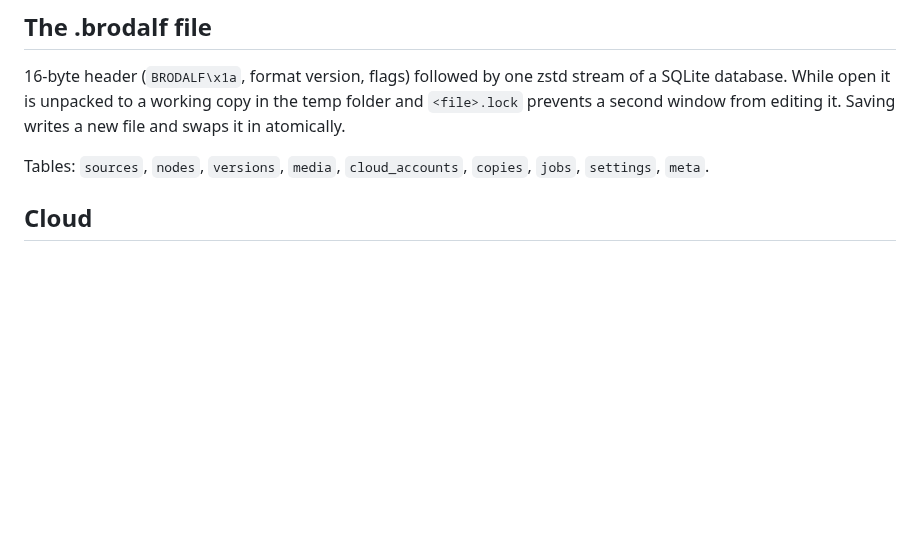
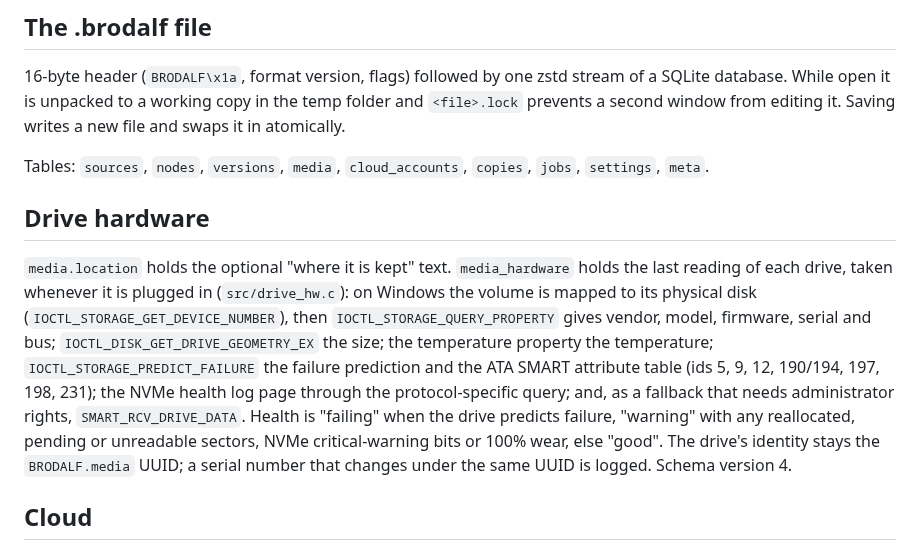
Before and after one commit to Phawx/BRODALF, a Markdown page: docs/DESIGN.md, the part around the change. Rendered like a GitHub page; blank space fills up the shorter version.

```diff
--- a/docs/DESIGN.md
+++ b/docs/DESIGN.md
@@ -72,6 +72,23 @@ writes a new file and swaps it in atomically.
 
 Tables: `sources`, `nodes`, `versions`, `media`, `cloud_accounts`, `copies`,
 `jobs`, `settings`, `meta`.
+
+## Drive hardware
+
+`media.location` holds the optional "where it is kept" text. `media_hardware`
+holds the last reading of each drive, taken whenever it is plugged in
+(`src/drive_hw.c`): on Windows the volume is mapped to its physical disk
+(`IOCTL_STORAGE_GET_DEVICE_NUMBER`), then `IOCTL_STORAGE_QUERY_PROPERTY` gives
+vendor, model, firmware, serial and bus; `IOCTL_DISK_GET_DRIVE_GEOMETRY_EX`
+the size; the temperature property the temperature;
+`IOCTL_STORAGE_PREDICT_FAILURE` the failure prediction and the ATA SMART
+attribute table (ids 5, 9, 12, 190/194, 197, 198, 231); the NVMe health log
+page through the protocol-specific query; and, as a fallback that needs
+administrator rights, `SMART_RCV_DRIVE_DATA`. Health is "failing" when the
+drive predicts failure, "warning" with any reallocated, pending or
+unreadable sectors, NVMe critical-warning bits or 100% wear, else "good".
+The drive's identity stays the `BRODALF.media` UUID; a serial number that
+changes under the same UUID is logged. Schema version 4.
 
 ## Cloud
 
```
Also changed, not shown: README.md (+36 -1 lines), docs/images/gui-drive-details.png (added), docs/images/gui-file-details.png (added), 12 other files.
